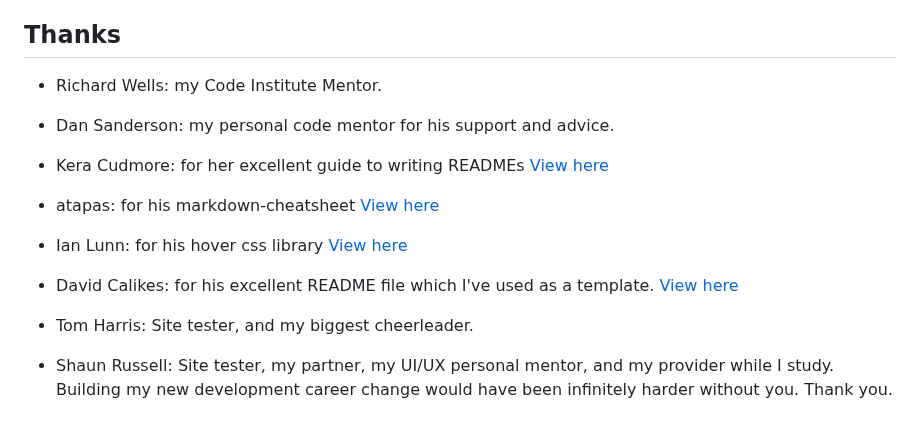
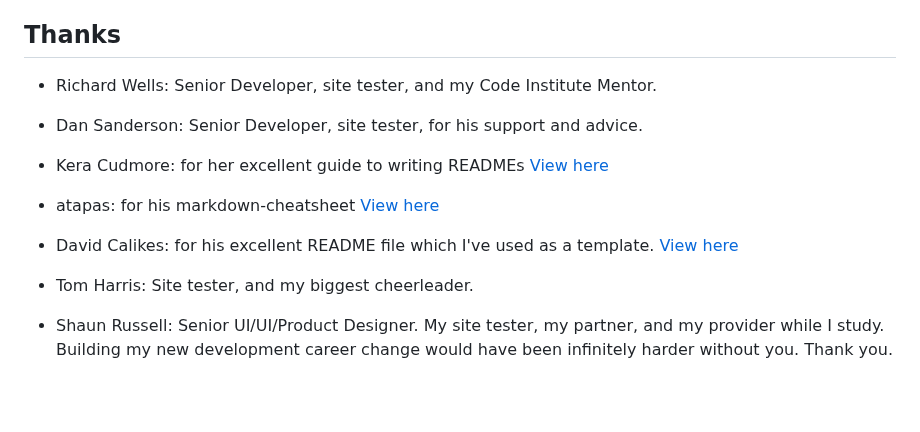
Before and after one commit to Claire-Fisher/rock-paper-scissors-ms2, a Markdown page: README.md, the part around the change. GitHub-like rendering; blank space fills up the shorter version.

Commit message:
chore: edits Thanks section

```diff
--- a/README.md
+++ b/README.md
@@ -281,21 +281,19 @@ An advertising banner could be added to promote other content from the same publ
 - Accessguide.io an excellent accessibility guide [View here](https://www.accessguide.io/)
 
 ## **Thanks**
-- Richard Wells: my Code Institute Mentor.
+- Richard Wells: Senior Developer, site tester, and my Code Institute Mentor.
 
-- Dan Sanderson: my personal code mentor for his support and advice.
+- Dan Sanderson: Senior Developer, site tester, for his support and advice.
 
 - Kera Cudmore: for her excellent guide to writing READMEs
   [View here](https://github.com/kera-cudmore/readme-examples#readme-examples)
 
 - atapas: for his markdown-cheatsheet [View here](https://github.com/atapas/markdown-cheatsheet#horizontal-line)
 
-- Ian Lunn: for his hover css library [View here](https://github.com/IanLunn/Hover)
-
 - David Calikes: for his excellent README file which I've used as a template. [View here](https://github.com/davidcalikes/portfolio-project-one/blob/main/README.md?plain=1)
 
 - Tom Harris: Site tester, and my biggest cheerleader.
 
-- Shaun Russell: Site tester, my partner, my UI/UX personal mentor, and my provider while I study. Building my new development career change would have been infinitely harder without you. Thank you.
+- Shaun Russell: Senior UI/UI/Product Designer. My site tester, my partner, and my provider while I study. Building my new development career change would have been infinitely harder without you. Thank you.
 
 [def]: #frameworks-and-tools
```
